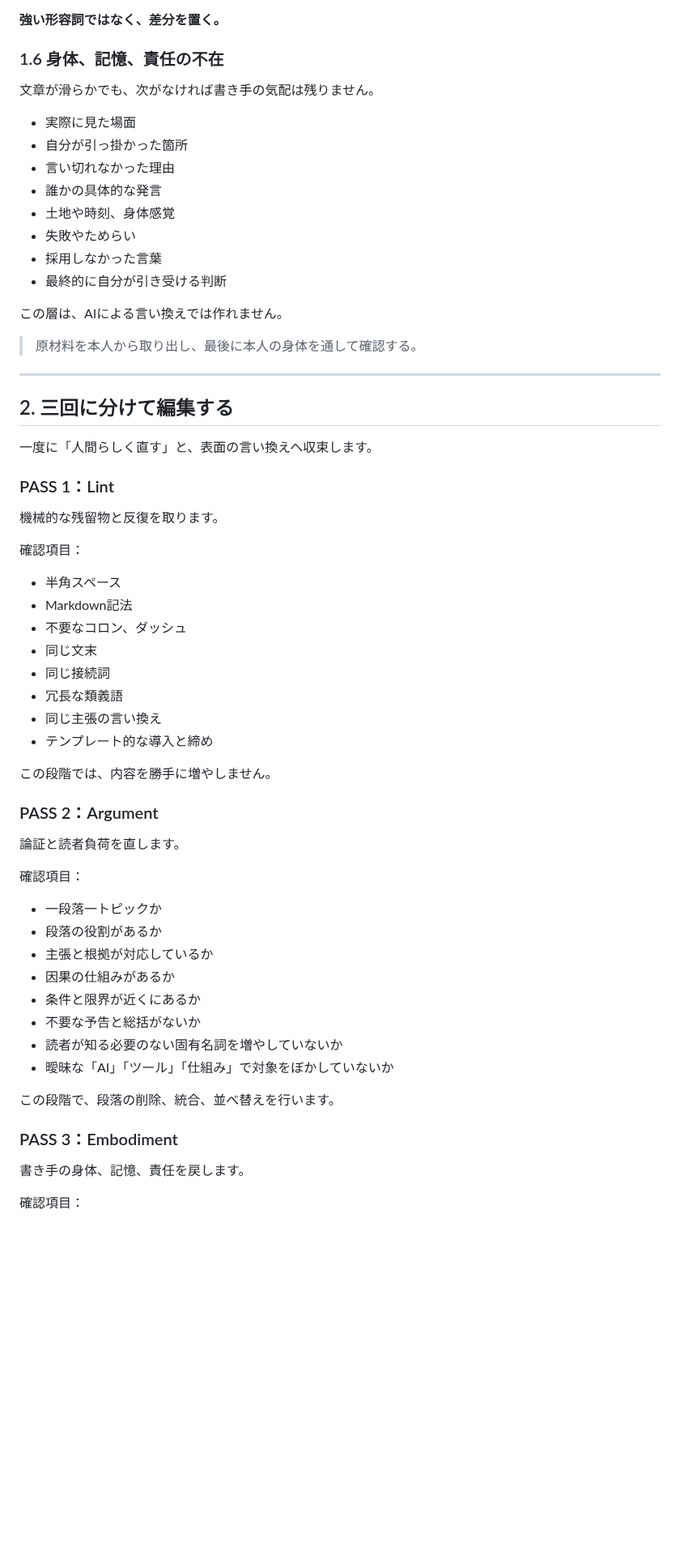
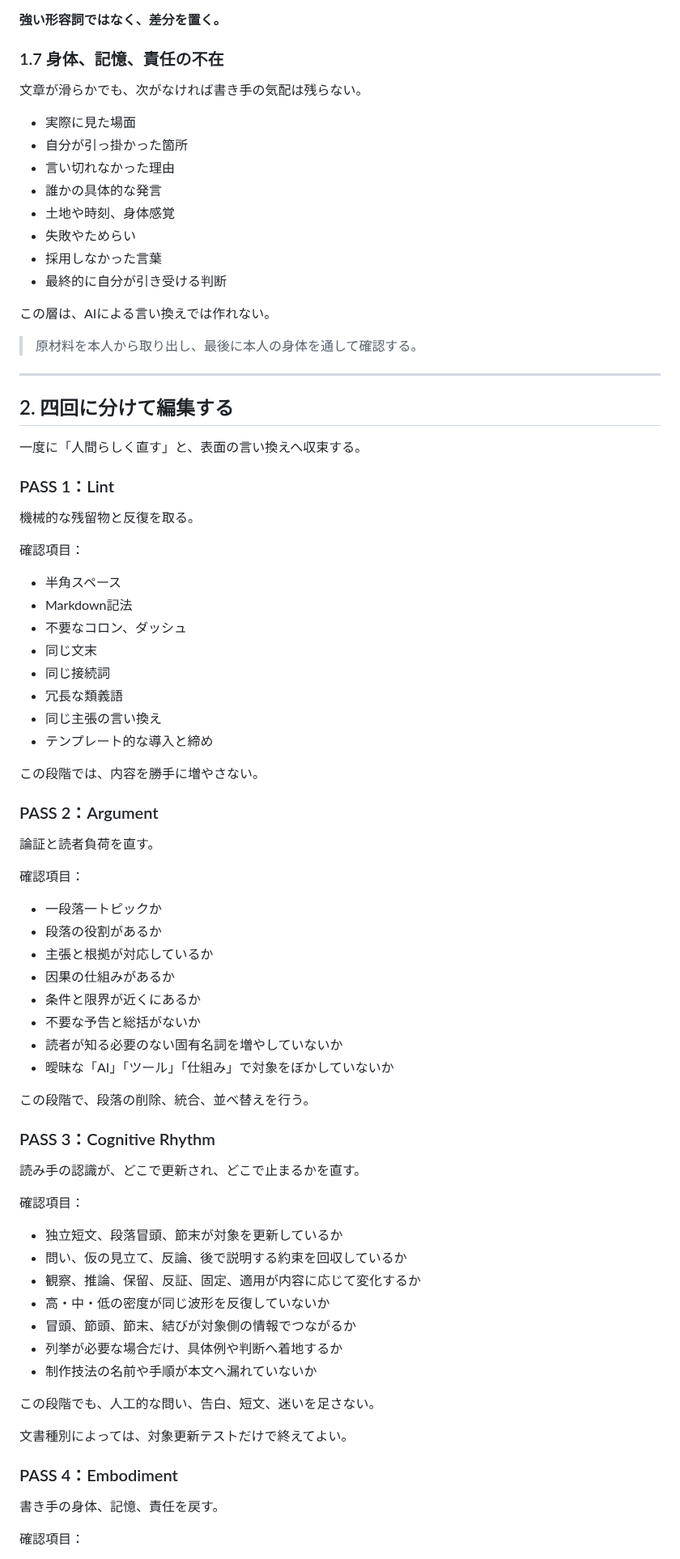
Before and after one commit to silovar-uk/designmd, a Markdown page: docs/japanese-ai-writing-practices.md, the part around one of its changes. Shown at 81% size. GitHub-like rendering; blank space fills up the shorter version.

```diff
--- a/docs/japanese-ai-writing-practices.md
+++ b/docs/japanese-ai-writing-practices.md
@@ -127,9 +145,9 @@
 
 **強い形容詞ではなく、差分を置く。**
 
-### 1.6 身体、記憶、責任の不在
+### 1.7 身体、記憶、責任の不在
 
-文章が滑らかでも、次がなければ書き手の気配は残りません。
+文章が滑らかでも、次がなければ書き手の気配は残らない。
 
 - 実際に見た場面
 - 自分が引っ掛かった箇所
@@ -140,19 +158,19 @@
 - 採用しなかった言葉
 - 最終的に自分が引き受ける判断
 
-この層は、AIによる言い換えでは作れません。
+この層は、AIによる言い換えでは作れない。
 
 > 原材料を本人から取り出し、最後に本人の身体を通して確認する。
 
 ---
 
-## 2. 三回に分けて編集する
+## 2. 四回に分けて編集する
 
-一度に「人間らしく直す」と、表面の言い換えへ収束します。
+一度に「人間らしく直す」と、表面の言い換えへ収束する。
 
 ### PASS 1：Lint
 
-機械的な残留物と反復を取ります。
+機械的な残留物と反復を取る。
 
 確認項目：
 
@@ -165,11 +183,11 @@
 - 同じ主張の言い換え
 - テンプレート的な導入と締め
 
-この段階では、内容を勝手に増やしません。
+この段階では、内容を勝手に増やさない。
 
 ### PASS 2：Argument
 
-論証と読者負荷を直します。
+論証と読者負荷を直す。
 
 確認項目：
 
@@ -182,11 +200,29 @@
 - 読者が知る必要のない固有名詞を増やしていないか
 - 曖昧な「AI」「ツール」「仕組み」で対象をぼかしていないか
 
-この段階で、段落の削除、統合、並べ替えを行います。
+この段階で、段落の削除、統合、並べ替えを行う。
 
-### PASS 3：Embodiment
+### PASS 3：Cognitive Rhythm
 
-書き手の身体、記憶、責任を戻します。
+読み手の認識が、どこで更新され、どこで止まるかを直す。
+
+確認項目：
+
+- 独立短文、段落冒頭、節末が対象を更新しているか
+- 問い、仮の見立て、反論、後で説明する約束を回収しているか
+- 観察、推論、保留、反証、固定、適用が内容に応じて変化するか
+- 高・中・低の密度が同じ波形を反復していないか
+- 冒頭、節頭、節末、結びが対象側の情報でつながるか
+- 列挙が必要な場合だけ、具体例や判断へ着地するか
+- 制作技法の名前や手順が本文へ漏れていないか
+
+この段階でも、人工的な問い、告白、短文、迷いを足さない。
+
+文書種別によっては、対象更新テストだけで終えてよい。
+
+### PASS 4：Embodiment
+
+書き手の身体、記憶、責任を戻す。
 
 確認項目：
 
```
Also changed, not shown: other parts of docs/japanese-ai-writing-practices.md (+82 -48 lines).
